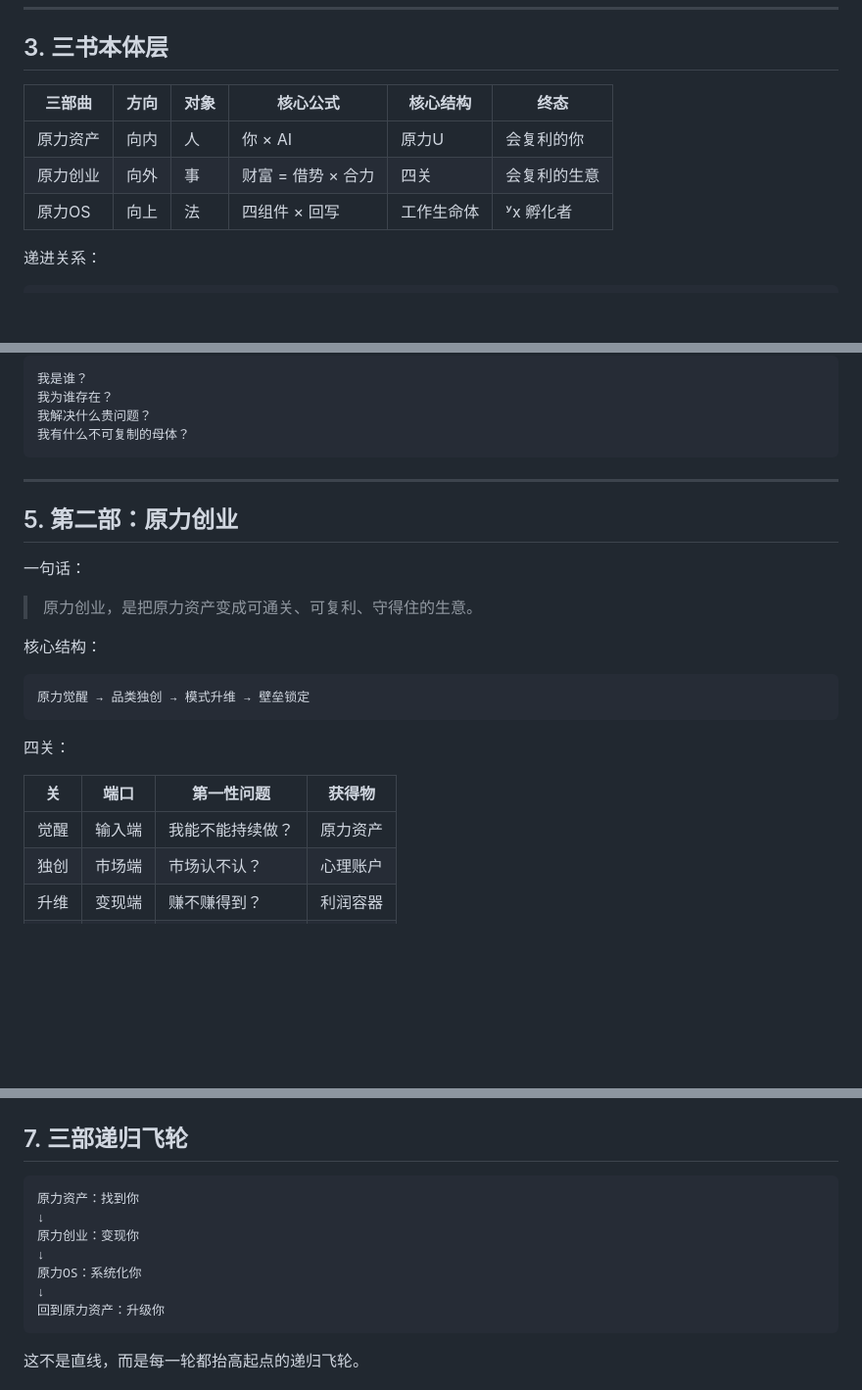
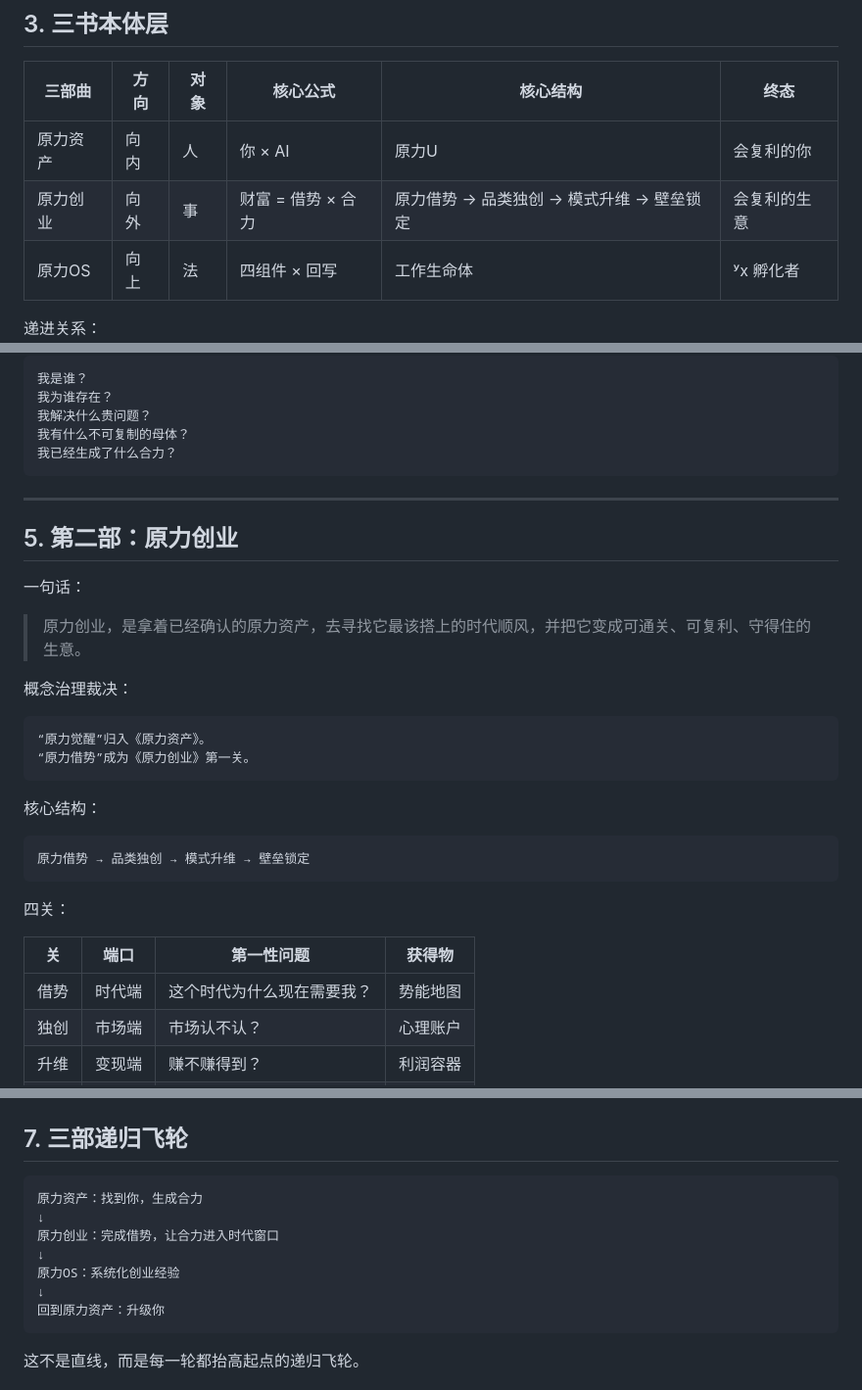
Before and after one commit to moonstachain/yuanli-strategy-soul, a Markdown page: docs/00-原力战略三部曲-概念体系宪法版.md, 3 parts joined by grey strips. Shown at 98% size. GitHub-like rendering; blank space fills up the shorter version.

Commit message:
align trilogy constitution doc with yuanli momentum gate

````diff
--- a/docs/00-原力战略三部曲-概念体系宪法版.md
+++ b/docs/00-原力战略三部曲-概念体系宪法版.md
@@ -70,7 +70,7 @@ x^y   工具自反馈，形成飞轮
 | 三部曲 | 方向 | 对象 | 核心公式 | 核心结构 | 终态 |
 |---|---|---|---|---|---|
 | 原力资产 | 向内 | 人 | 你 × AI | 原力U | 会复利的你 |
-| 原力创业 | 向外 | 事 | 财富 = 借势 × 合力 | 四关 | 会复利的生意 |
+| 原力创业 | 向外 | 事 | 财富 = 借势 × 合力 | 原力借势 → 品类独创 → 模式升维 → 壁垒锁定 | 会复利的生意 |
 | 原力OS | 向上 | 法 | 四组件 × 回写 | 工作生命体 | ʸx 孵化者 |
 
 递进关系：
@@ -111,6 +111,7 @@ x^y   工具自反馈，形成飞轮
 我为谁存在？
 我解决什么贵问题？
 我有什么不可复制的母体？
+我已经生成了什么合力？
 ```
 
 ---
@@ -119,19 +120,26 @@ x^y   工具自反馈，形成飞轮
 
 一句话：
 
-> 原力创业，是把原力资产变成可通关、可复利、守得住的生意。
+> 原力创业，是拿着已经确认的原力资产，去寻找它最该搭上的时代顺风，并把它变成可通关、可复利、守得住的生意。
+
+概念治理裁决：
+
+```text
+“原力觉醒”归入《原力资产》。
+“原力借势”成为《原力创业》第一关。
+```
 
 核心结构：
 
 ```text
-原力觉醒 → 品类独创 → 模式升维 → 壁垒锁定
+原力借势 → 品类独创 → 模式升维 → 壁垒锁定
 ```
 
 四关：
 
 | 关 | 端口 | 第一性问题 | 获得物 |
 |---|---|---|---|
-| 觉醒 | 输入端 | 我能不能持续做？ | 原力资产 |
+| 借势 | 时代端 | 这个时代为什么现在需要我？ | 势能地图 |
 | 独创 | 市场端 | 市场认不认？ | 心理账户 |
 | 升维 | 变现端 | 赚不赚得到？ | 利润容器 |
 | 锁定 | 防御端 | 守不守得住？ | 财富飞轮 |
@@ -200,11 +208,11 @@ S4 舱：ʸx，孵化者
 ## 7. 三部递归飞轮
 
 ```text
-原力资产：找到你
+原力资产：找到你，生成合力
 ↓
-原力创业：变现你
+原力创业：完成借势，让合力进入时代窗口
 ↓
-原力OS：系统化你
+原力OS：系统化创业经验
 ↓
 回到原力资产：升级你
 ```
````
